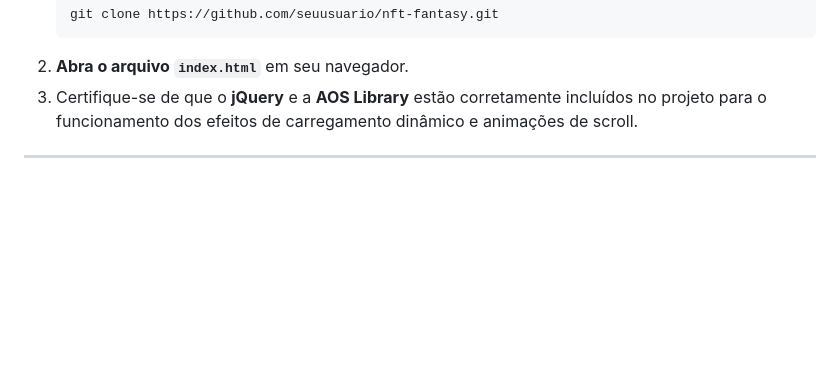
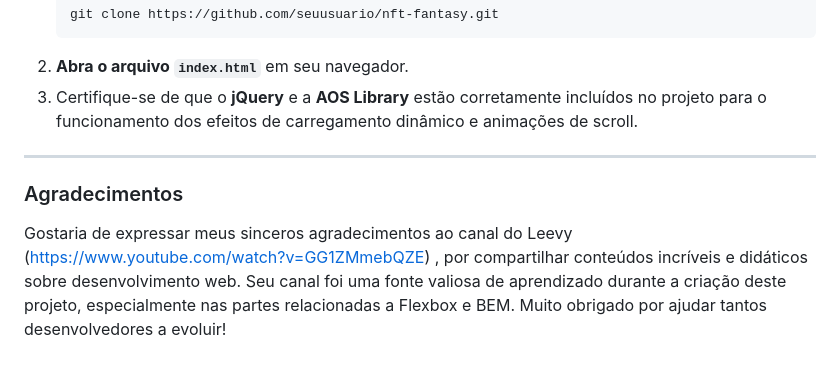
Before and after one commit to HugoHendrix/nft-fantasy, a Markdown page: README.md, the part around the change. Rendered like a GitHub page; blank space fills up the shorter version.

```diff
--- a/README.md
+++ b/README.md
@@ -89,3 +89,6 @@ Para visualizar e testar o projeto:
 3. Certifique-se de que o **jQuery** e a **AOS Library** estão corretamente incluídos no projeto para o funcionamento dos efeitos de carregamento dinâmico e animações de scroll.
 
 ---
+
+### Agradecimentos
+Gostaria de expressar meus sinceros agradecimentos ao canal do Leevy (https://www.youtube.com/watch?v=GG1ZMmebQZE) , por compartilhar conteúdos incríveis e didáticos sobre desenvolvimento web. Seu canal foi uma fonte valiosa de aprendizado durante a criação deste projeto, especialmente nas partes relacionadas a Flexbox e BEM. Muito obrigado por ajudar tantos desenvolvedores a evoluir!
```
